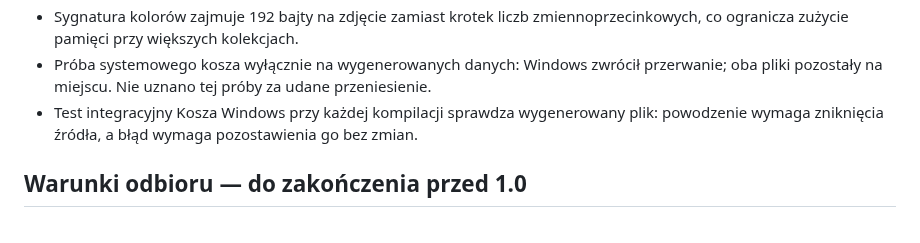
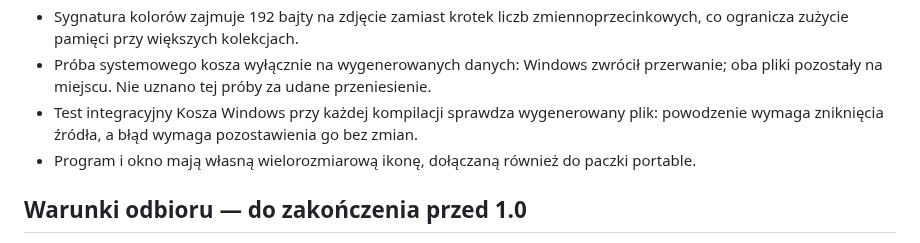
Before and after one commit to Swir/SwirPhotoClean, a Markdown page: STATUS.md, the part around the change. Drawn GitHub-style.

```diff
--- a/STATUS.md
+++ b/STATUS.md
@@ -14,6 +14,7 @@
 - Sygnatura kolorów zajmuje 192 bajty na zdjęcie zamiast krotek liczb zmiennoprzecinkowych, co ogranicza zużycie pamięci przy większych kolekcjach.
 - Próba systemowego kosza wyłącznie na wygenerowanych danych: Windows zwrócił przerwanie; oba pliki pozostały na miejscu. Nie uznano tej próby za udane przeniesienie.
 - Test integracyjny Kosza Windows przy każdej kompilacji sprawdza wygenerowany plik: powodzenie wymaga zniknięcia źródła, a błąd wymaga pozostawienia go bez zmian.
+- Program i okno mają własną wielorozmiarową ikonę, dołączaną również do paczki portable.
 
 ## Warunki odbioru — do zakończenia przed 1.0
 
```
Also changed, not shown: README.md (+3 -1 lines), assets/SwirPhotoClean.png (added), 3 other files.
